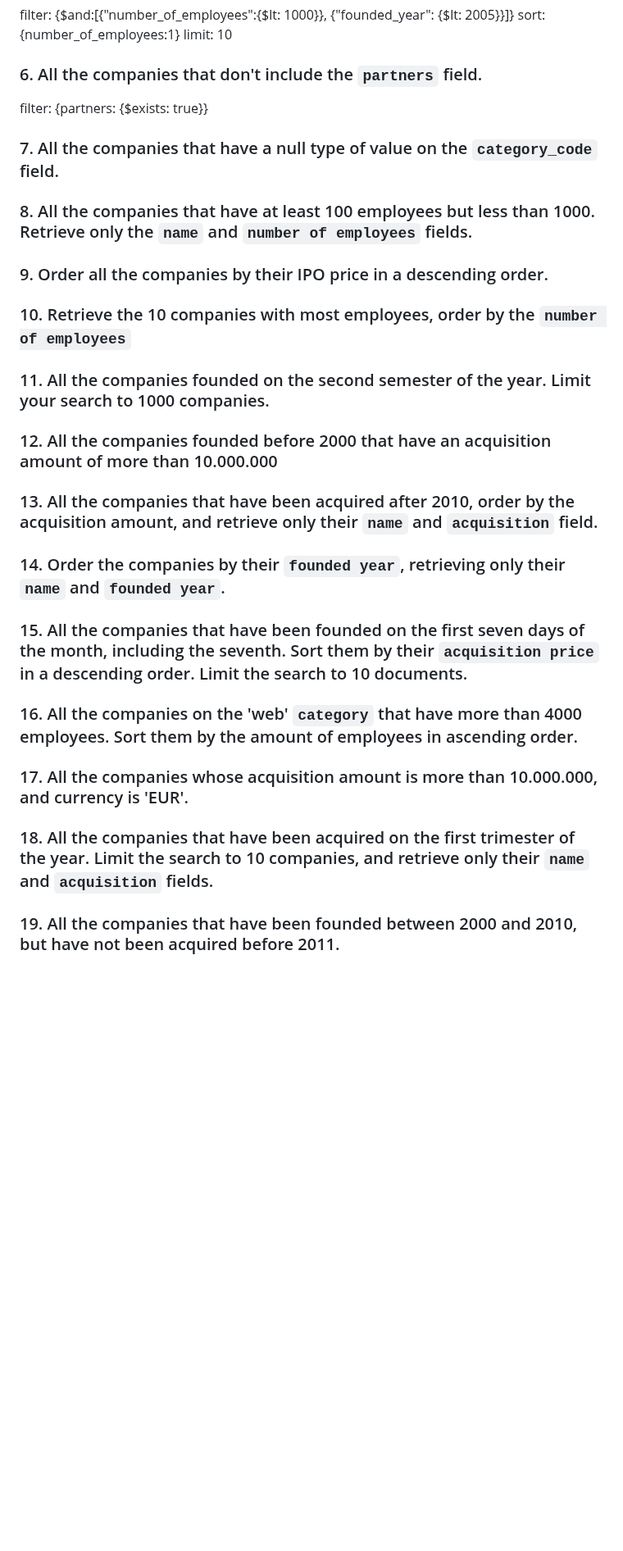
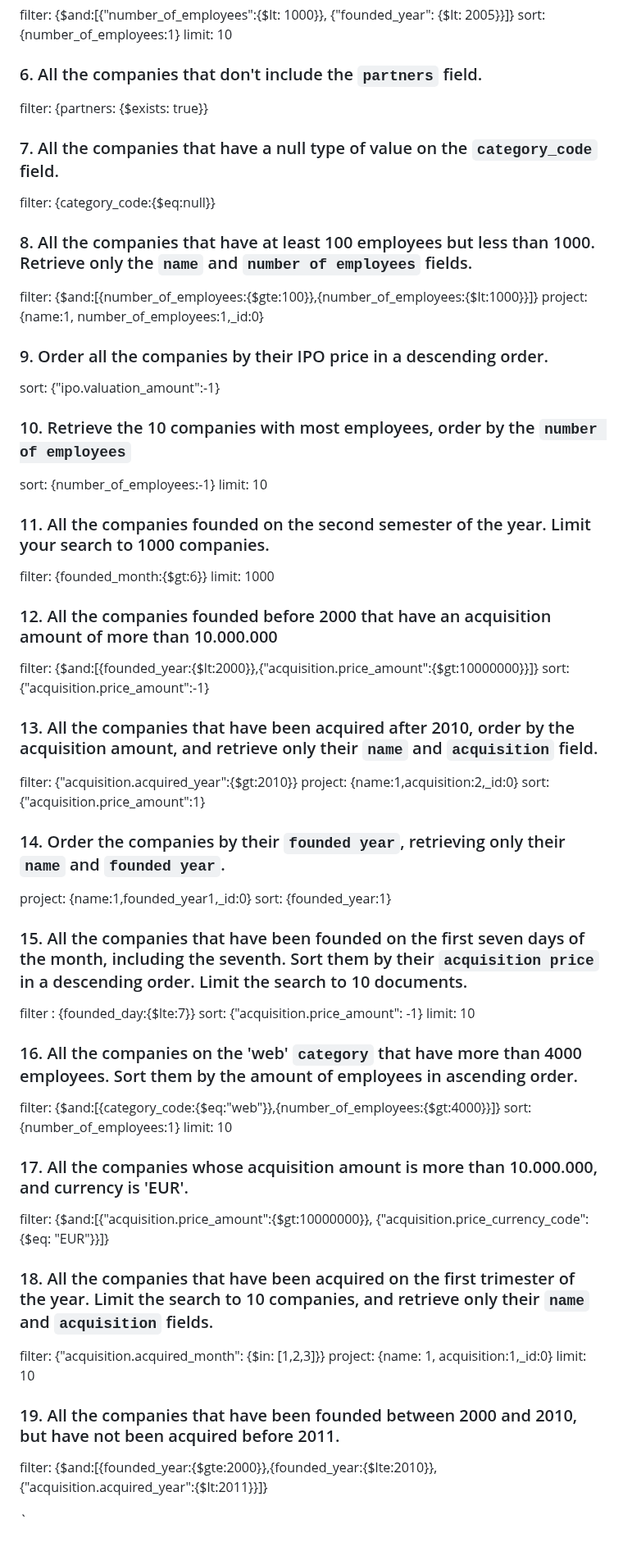
Before and after one commit to ironhack-labs/lab-advance-querying-mongo, a Markdown page: queries.md, the part around one of its changes. Shown at 82% size. GitHub-like rendering; blank space fills up the shorter version.

Commit message:
lab done

```diff
--- a/queries.md
+++ b/queries.md
@@ -29,56 +29,72 @@ sort: {number_of_employees:1}
 limit: 10
 
 ### 6. All the companies that don't include the `partners` field.
+
 filter: {partners: {$exists: true}}
 
 ### 7. All the companies that have a null type of value on the `category_code` field.
 
-
+filter: {category_code:{$eq:null}}
 
 ### 8. All the companies that have at least 100 employees but less than 1000. Retrieve only the `name` and `number of employees` fields.
 
-<!-- Your Code Goes Here -->
+filter: {$and:[{number_of_employees:{$gte:100}},{number_of_employees:{$lt:1000}}]}
+project: {name:1, number_of_employees:1,\_id:0}
 
 ### 9. Order all the companies by their IPO price in a descending order.
 
-<!-- Your Code Goes Here -->
+sort: {"ipo.valuation_amount":-1}
 
 ### 10. Retrieve the 10 companies with most employees, order by the `number of employees`
 
-<!-- Your Code Goes Here -->
+sort: {number_of_employees:-1}
+limit: 10
 
 ### 11. All the companies founded on the second semester of the year. Limit your search to 1000 companies.
 
-<!-- Your Code Goes Here -->
+filter: {founded_month:{$gt:6}}
+limit: 1000
 
 ### 12. All the companies founded before 2000 that have an acquisition amount of more than 10.000.000
 
-<!-- Your Code Goes Here -->
+filter: {$and:[{founded_year:{$lt:2000}},{"acquisition.price_amount":{$gt:10000000}}]}
+sort: {"acquisition.price_amount":-1}
 
 ### 13. All the companies that have been acquired after 2010, order by the acquisition amount, and retrieve only their `name` and `acquisition` field.
 
-<!-- Your Code Goes Here -->
+filter: {"acquisition.acquired_year":{$gt:2010}}
+project: {name:1,acquisition:2,\_id:0}
+sort: {"acquisition.price_amount":1}
 
 ### 14. Order the companies by their `founded year`, retrieving only their `name` and `founded year`.
 
-<!-- Your Code Goes Here -->
+project: {name:1,founded_year1,\_id:0}
+sort: {founded_year:1}
 
 ### 15. All the companies that have been founded on the first seven days of the month, including the seventh. Sort them by their `acquisition price` in a descending order. Limit the search to 10 documents.
 
-<!-- Your Code Goes Here -->
+filter : {founded_day:{$lte:7}}
+sort: {"acquisition.price_amount": -1}
+limit: 10
 
 ### 16. All the companies on the 'web' `category` that have more than 4000 employees. Sort them by the amount of employees in ascending order.
 
-<!-- Your Code Goes Here -->
+filter: {$and:[{category_code:{$eq:"web"}},{number_of_employees:{$gt:4000}}]}
+sort: {number_of_employees:1}
+limit: 10
 
 ### 17. All the companies whose acquisition amount is more than 10.000.000, and currency is 'EUR'.
 
-<!-- Your Code Goes Here -->
+filter: {$and:[{"acquisition.price_amount":{$gt:10000000}}, {"acquisition.price_currency_code": {$eq: "EUR"}}]}
 
 ### 18. All the companies that have been acquired on the first trimester of the year. Limit the search to 10 companies, and retrieve only their `name` and `acquisition` fields.
 
-<!-- Your Code Goes Here -->
+filter: {"acquisition.acquired_month": {$in: [1,2,3]}}
+project: {name: 1, acquisition:1,\_id:0}
+limit: 10
 
 ### 19. All the companies that have been founded between 2000 and 2010, but have not been acquired before 2011.
 
-<!-- Your Code Goes Here -->
+filter: {$and:[{founded_year:{$gte:2000}},{founded_year:{$lte:2010}},{"acquisition.acquired_year":{$lt:2011}}]}
+
+`
```
Also changed, not shown: other parts of queries.md (+1 -1 lines).
